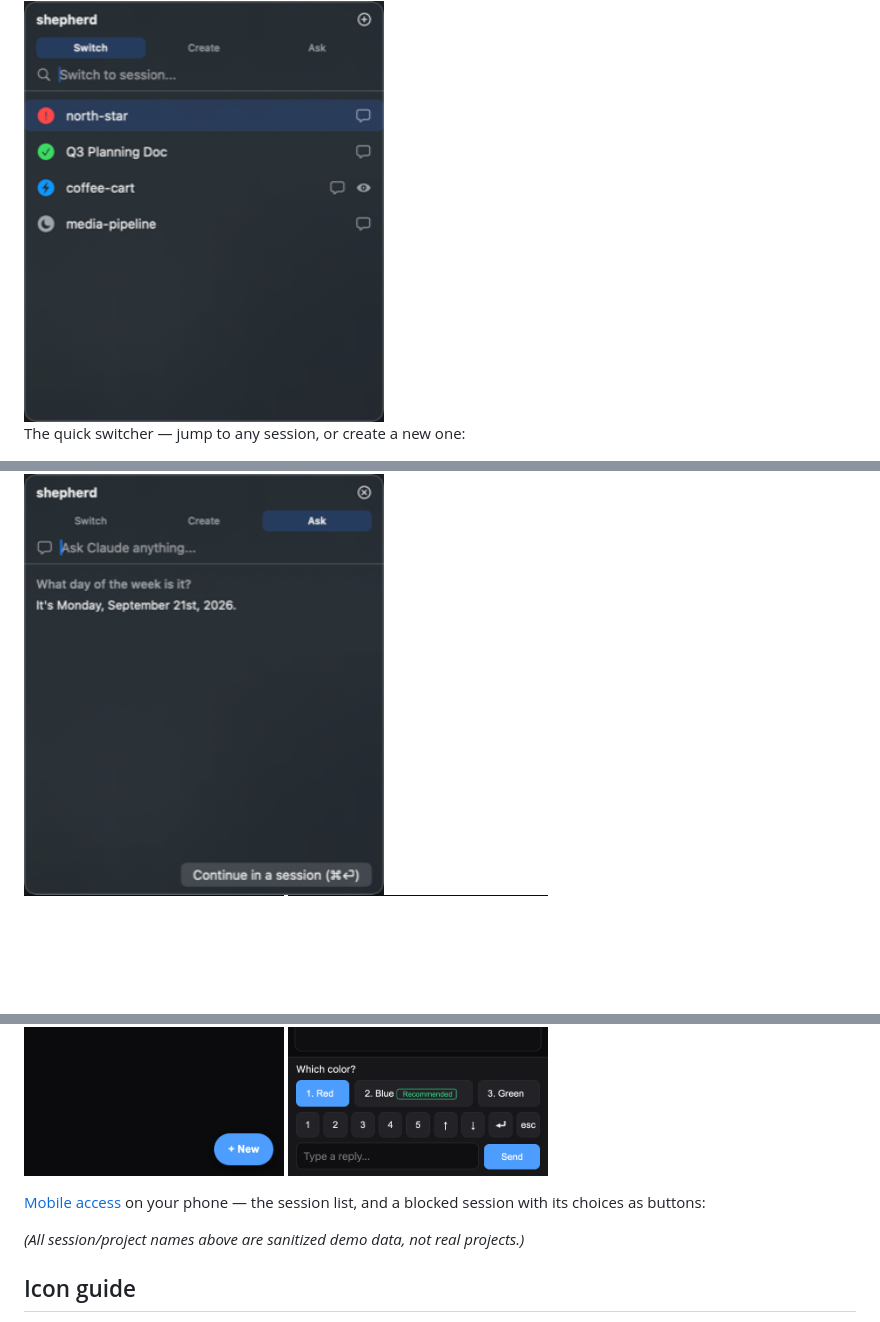
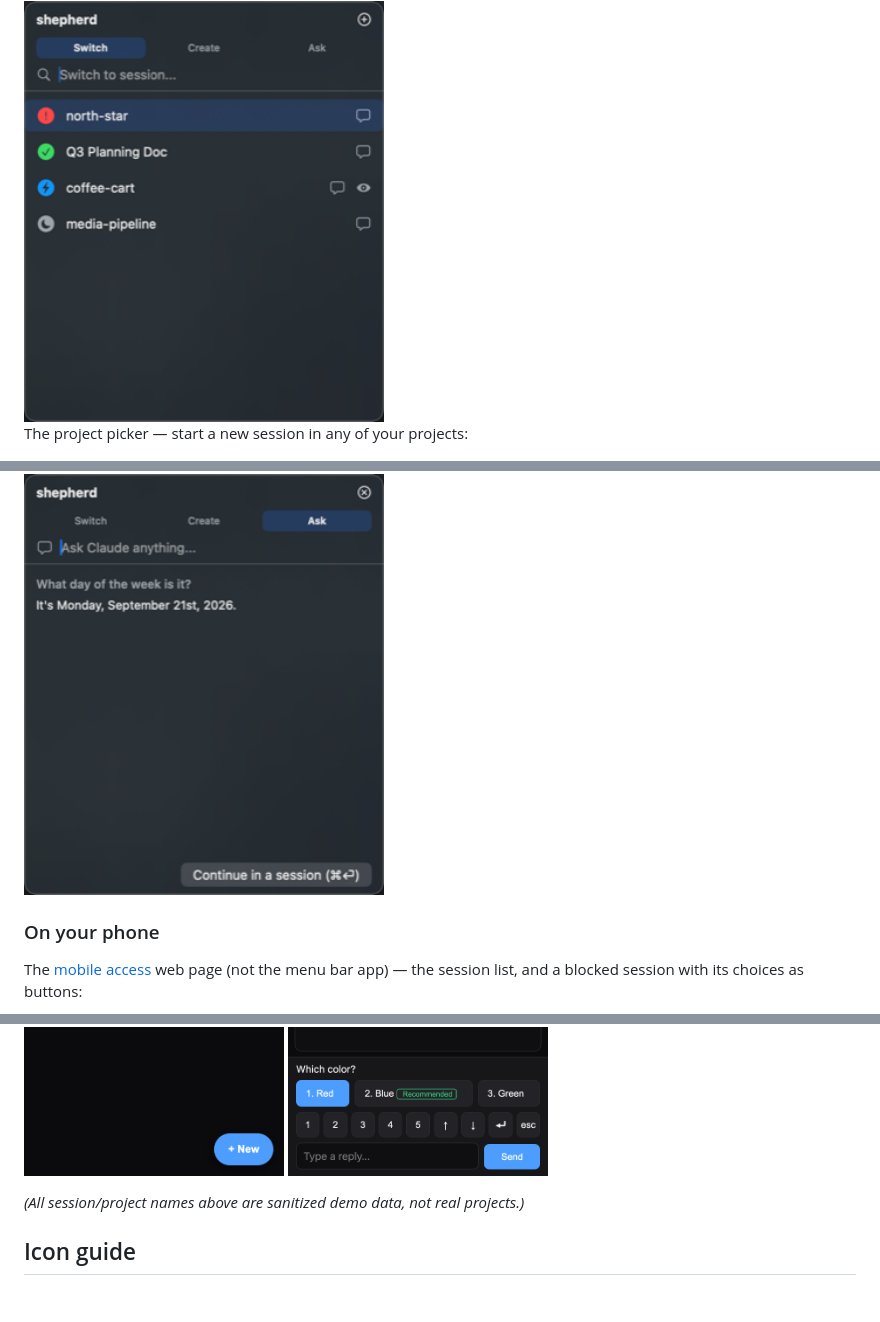
Before and after one commit to adamflitney/shepherd, a Markdown page: README.md, 3 parts joined by grey strips. Rendered like a GitHub page; blank space fills up the shorter version.

Commit message:
Put every screenshot caption above its image and label the mobile ones
Co-Authored-By: Claude Sonnet 5.5 <noreply@anthropic.com>

```diff
--- a/README.md
+++ b/README.md
@@ -23,7 +25,7 @@ The menu bar icon (a red badge here means a session is blocked and needs you):
 
 <img src="Resources/screenshots/sessions.png" alt="Session switcher panel" width="360">
 
-The quick switcher — jump to any session, or create a new one:
+The project picker — start a new session in any of your projects:
 
 <img src="Resources/screenshots/create-project.png" alt="Project picker panel" width="360">
 
@@ -31,9 +33,11 @@ The inline quick-answer panel — ask a question without opening a terminal:
 
 <img src="Resources/screenshots/quick-answer.png" alt="Inline quick-answer panel with an answered question" width="360">
 
+### On your phone
+
+The [mobile access](#mobile-access) web page (not the menu bar app) — the session list, and a blocked session with its choices as buttons:
+
 <img src="Resources/screenshots/mobile-list.png" alt="Mobile session list" width="260"> <img src="Resources/screenshots/mobile-session.png" alt="Mobile full-screen session with answer buttons" width="260">
-
-[Mobile access](#mobile-access) on your phone — the session list, and a blocked session with its choices as buttons:
 
 *(All session/project names above are sanitized demo data, not real projects.)*
 
```
Also changed, not shown: other parts of README.md (+3 -1 lines).
